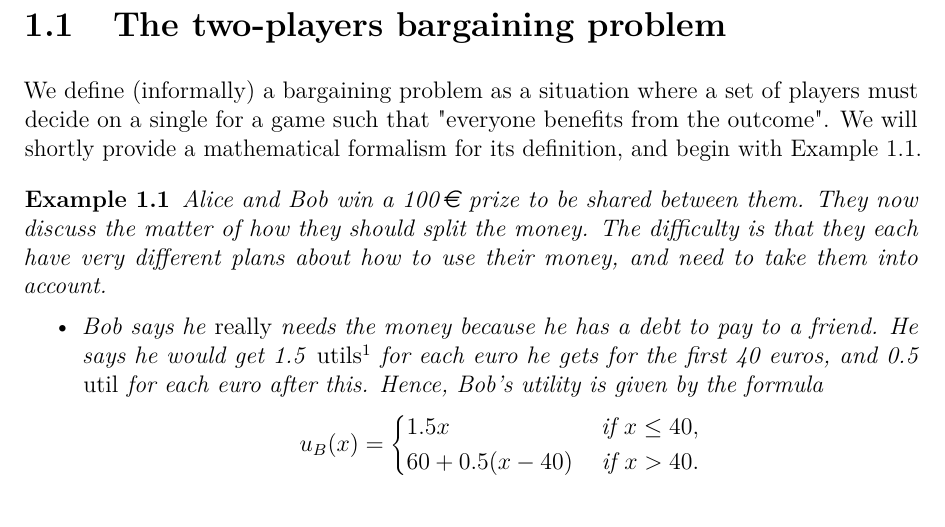
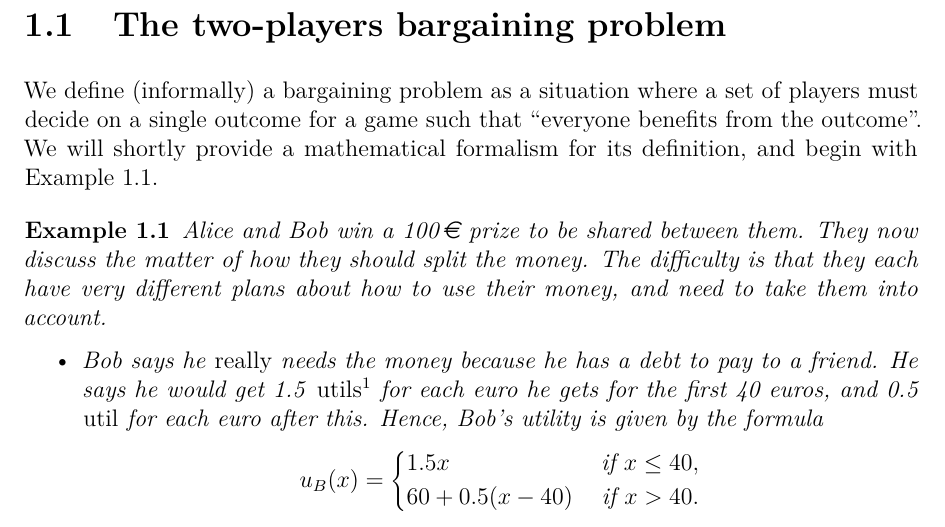
Before and after one commit to UCL-INMA/LINMA2345, a LaTeX thesis (notes/Chapter-Bargaining/chap10.tex): part of page 2 of 19, cut so that both start at the same text. Compiled offline with pdfLaTeX.

Commit message:
Missing outcome

```diff
--- a/notes/Chapter-Bargaining/chap10.tex
+++ b/notes/Chapter-Bargaining/chap10.tex
@@ -35,7 +35,7 @@ The chapter is divided into two parts:
 \label{sec2PBarg}
 
 
-We define (informally) a bargaining problem as a situation where a set of players must decide on a single for a game such that "everyone benefits from the outcome". We will shortly provide a mathematical formalism for its definition, and begin with Example \ref{example1Barg}.
+We define (informally) a bargaining problem as a situation where a set of players must decide on a single outcome for a game such that ``everyone benefits from the outcome''. We will shortly provide a mathematical formalism for its definition, and begin with Example \ref{example1Barg}.
 
 \begin{example}
 \label{example1Barg}
```
